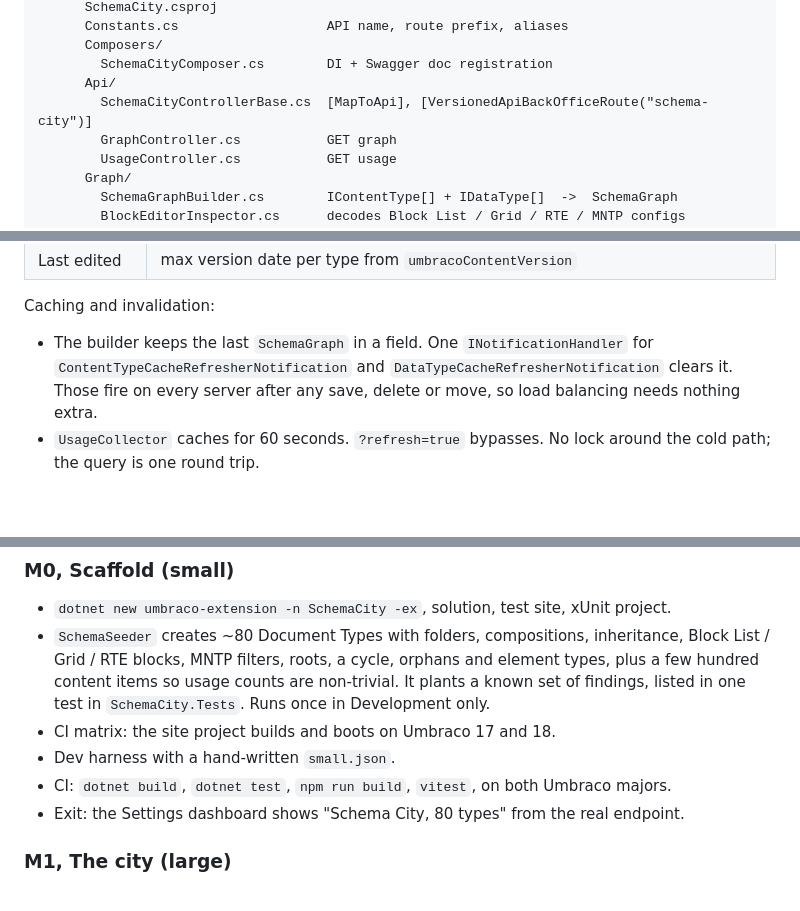
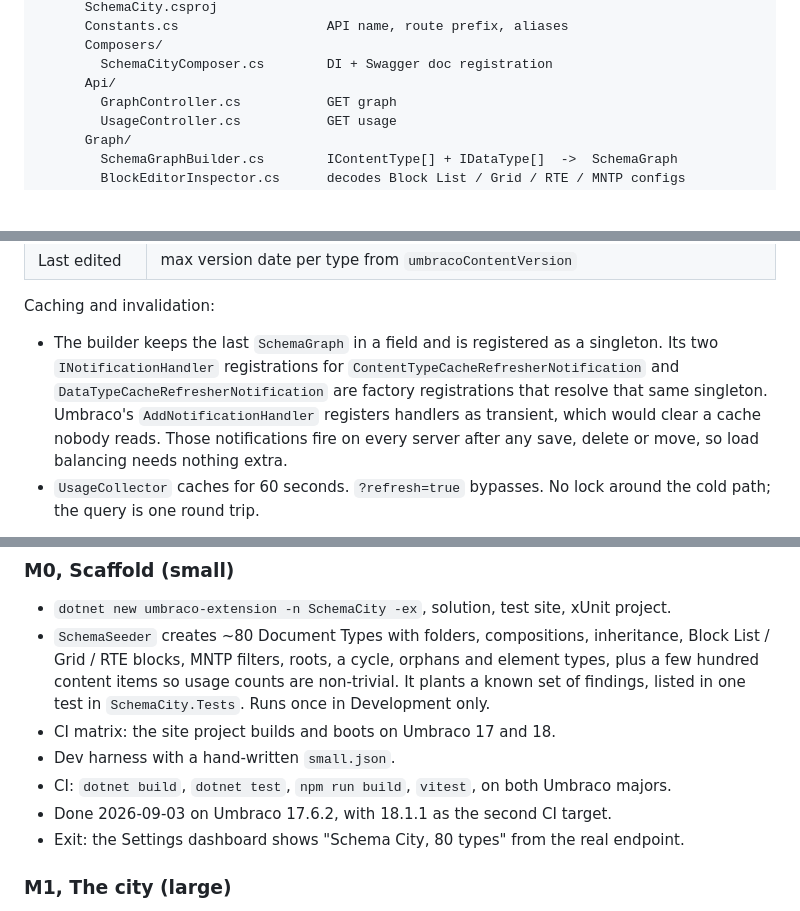
Before and after one commit to thebuilder/umbraco-schema-city, a Markdown page: PLAN.md, 3 parts joined by grey strips. Drawn GitHub-style; blank space fills up the shorter version.

```diff
--- a/PLAN.md
+++ b/PLAN.md
@@ -74,7 +74,6 @@ schema-city/
       Composers/
         SchemaCityComposer.cs        DI + Swagger doc registration
       Api/
-        SchemaCityControllerBase.cs  [MapToApi], [VersionedApiBackOfficeRoute("schema-city")]
         GraphController.cs           GET graph
         UsageController.cs           GET usage
       Graph/
@@ -235,7 +234,7 @@ All of this is in-process and runs on the host site. No new tables.
 
 Caching and invalidation:
 
-- The builder keeps the last `SchemaGraph` in a field. One `INotificationHandler` for `ContentTypeCacheRefresherNotification` and `DataTypeCacheRefresherNotification` clears it. Those fire on every server after any save, delete or move, so load balancing needs nothing extra.
+- The builder keeps the last `SchemaGraph` in a field and is registered as a singleton. Its two `INotificationHandler` registrations for `ContentTypeCacheRefresherNotification` and `DataTypeCacheRefresherNotification` are factory registrations that resolve that same singleton. Umbraco's `AddNotificationHandler` registers handlers as transient, which would clear a cache nobody reads. Those notifications fire on every server after any save, delete or move, so load balancing needs nothing extra.
 - `UsageCollector` caches for 60 seconds. `?refresh=true` bypasses. No lock around the cold path; the query is one round trip.
 
 Authorization: `[Authorize(Policy = AuthorizationPolicies.SectionAccessSettings)]` on both controllers. The dashboard is only registered under Settings, and the workspace view is inside the Settings section. Access is therefore whatever the administrator grants a user group for Settings; the package adds no permission of its own.
@@ -415,6 +414,7 @@ Each milestone ends with something runnable. Sizes are relative, not dates.
 - CI matrix: the site project builds and boots on Umbraco 17 and 18.
 - Dev harness with a hand-written `small.json`.
 - CI: `dotnet build`, `dotnet test`, `npm run build`, `vitest`, on both Umbraco majors.
+- Done 2026-09-03 on Umbraco 17.6.2, with 18.1.1 as the second CI target.
 - Exit: the Settings dashboard shows "Schema City, 80 types" from the real endpoint.
 
 ### M1, The city (large)
```
Also changed, not shown: other parts of PLAN.md (+5 -5 lines).
